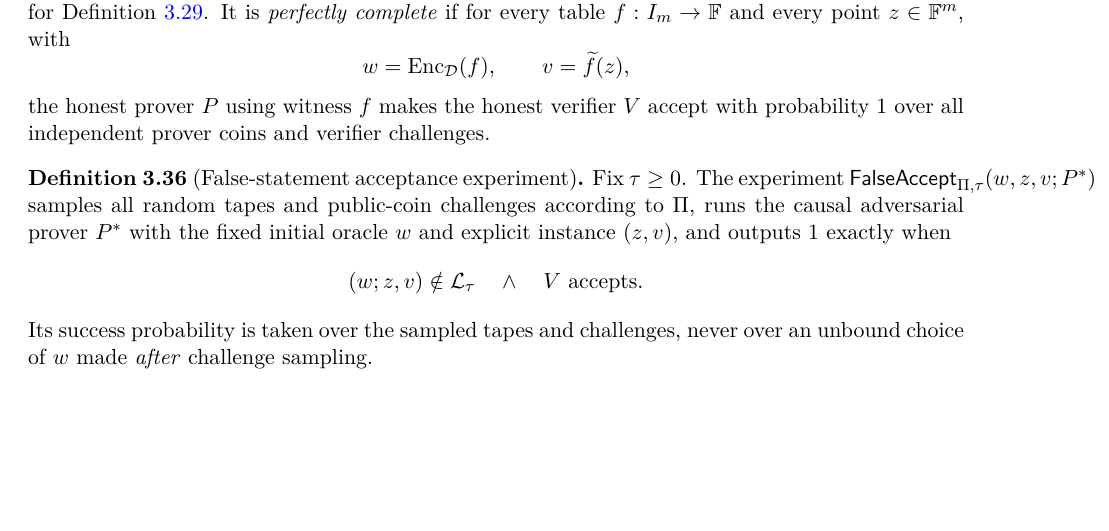
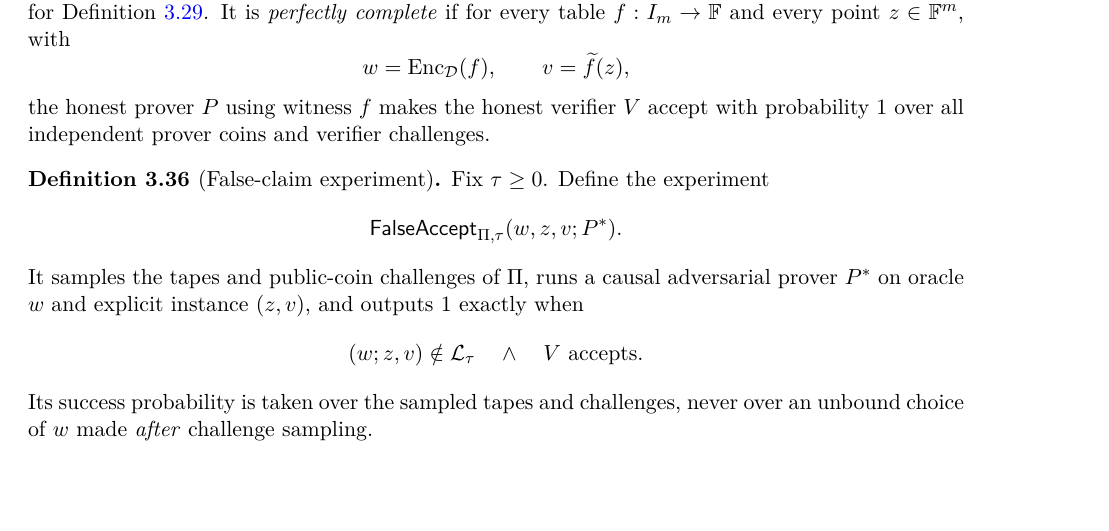
Before and after one commit to qoosmo/kbfold, a LaTeX paper (paper/zk-extension/main.tex, which reads paper/zk-extension/sections/03d-soundness.tex): part of page 28 of 38, cut so that both start at the same text, the shorter picture padded with empty space. Compiled offline with pdfLaTeX.

Commit message:
Polish Chapter 3 proof layout: 03d-soundness.tex

```diff
--- a/paper/zk-extension/sections/03d-soundness.tex
+++ b/paper/zk-extension/sections/03d-soundness.tex
@@ -8,8 +8,12 @@ Let $\Pi=(P,V)$ be an oracle IOP for Definition~\ref{def:security:exactrel}. It
 the honest prover $P$ using witness $f$ makes the honest verifier $V$ accept with probability $1$ over all independent prover coins and verifier challenges.
 \end{definition}
 
-\begin{definition}[False-statement acceptance experiment]\label{def:security:bad-proof}
-Fix $\tau\geq0$. The experiment $\mathsf{FalseAccept}_{\Pi,\tau}(w,z,v;P^*)$ samples all random tapes and public-coin challenges according to $\Pi$, runs the causal adversarial prover $P^*$ with the fixed initial oracle $w$ and explicit instance $(z,v)$, and outputs $1$ exactly when
+\begin{definition}[False-claim experiment]\label{def:security:bad-proof}
+Fix $\tau\geq0$. Define the experiment
+\[
+ \mathsf{FalseAccept}_{\Pi,\tau}(w,z,v;P^*).
+\]
+It samples the tapes and public-coin challenges of $\Pi$, runs a causal adversarial prover $P^*$ on oracle $w$ and explicit instance $(z,v)$, and outputs $1$ exactly when
 \[
   (w;z,v)\notin\mathcal L_\tau
   \quad\land\quad V\text{ accepts}.
```
